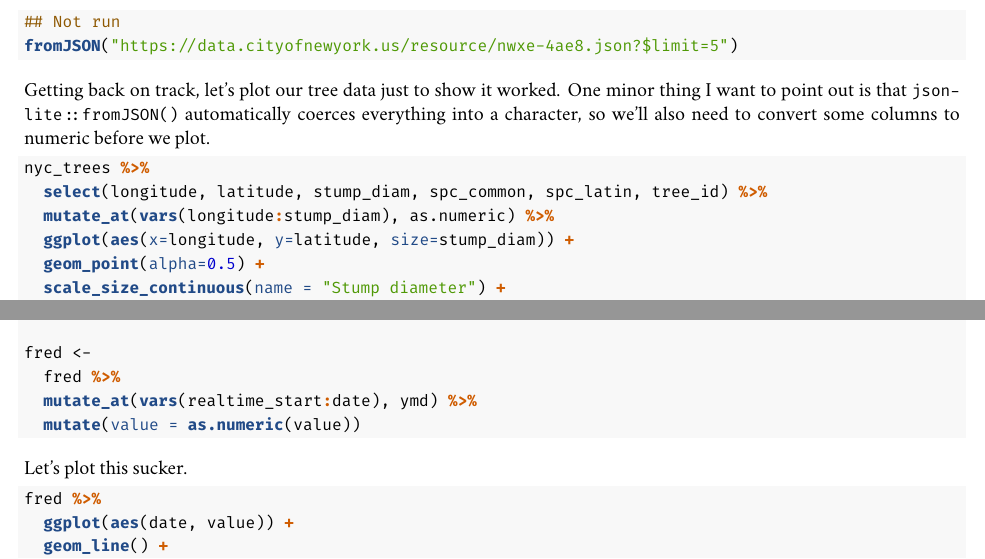
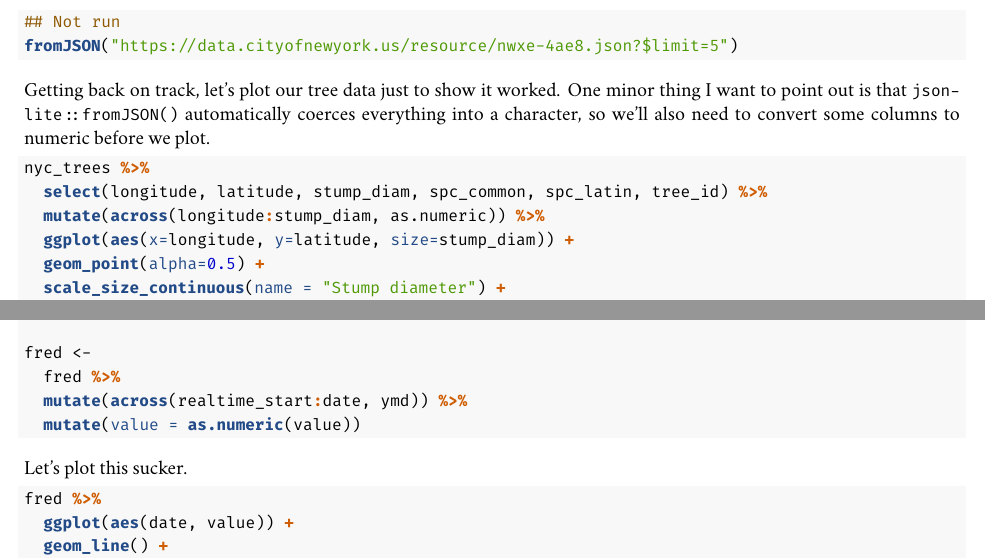
Before and after one commit to uo-ec510-2020-spring/lectures, an R Markdown document (08-web-api/08-web-api.Rmd): two parts of pages 4 and 8 of 16, joined at a grey line, cut so that both start at the same text. The pictures show the output file 08-web-api/08-web-api.pdf that the author committed with the source.

Commit message:
dplyr 1.0

````diff
--- a/08-web-api/08-web-api.Rmd
+++ b/08-web-api/08-web-api.Rmd
@@ -144,7 +144,7 @@ Getting back on track, let's plot our tree data just to show it worked. One mino
 ```{r nyc3}
 nyc_trees %>%
   select(longitude, latitude, stump_diam, spc_common, spc_latin, tree_id) %>%
-  mutate_at(vars(longitude:stump_diam), as.numeric) %>%
+  mutate(across(longitude:stump_diam, as.numeric)) %>%
   ggplot(aes(x=longitude, y=latitude, size=stump_diam)) +
   geom_point(alpha=0.5) +
   scale_size_continuous(name = "Stump diameter") +
@@ -262,7 +262,7 @@ Okay! We've finally got our data and are nearly ready for some plotting. Recall
 
 fred <-
   fred %>%
-  mutate_at(vars(realtime_start:date), ymd) %>%
+  mutate(across(realtime_start:date, ymd)) %>%
   mutate(value = as.numeric(value))
 ```
 
````
Also changed, not shown: 08-web-api/08-web-api.pdf, 08-web-api/08-web-api_files/figure-latex/fred6-1.pdf, 08-web-api/08-web-api_files/figure-latex/nyc3-1.pdf, 08-web-api/08-web-api_files/figure-latex/rugby7-1.pdf.
